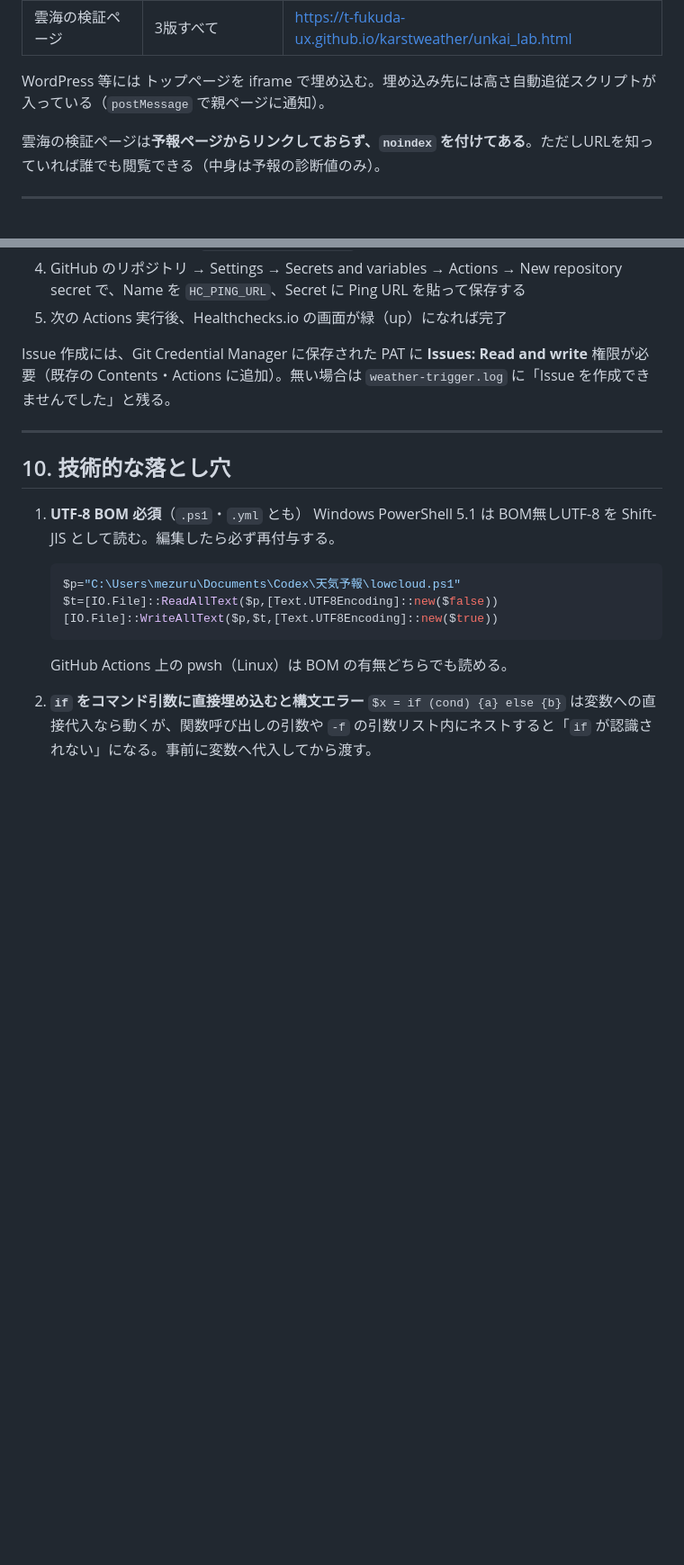
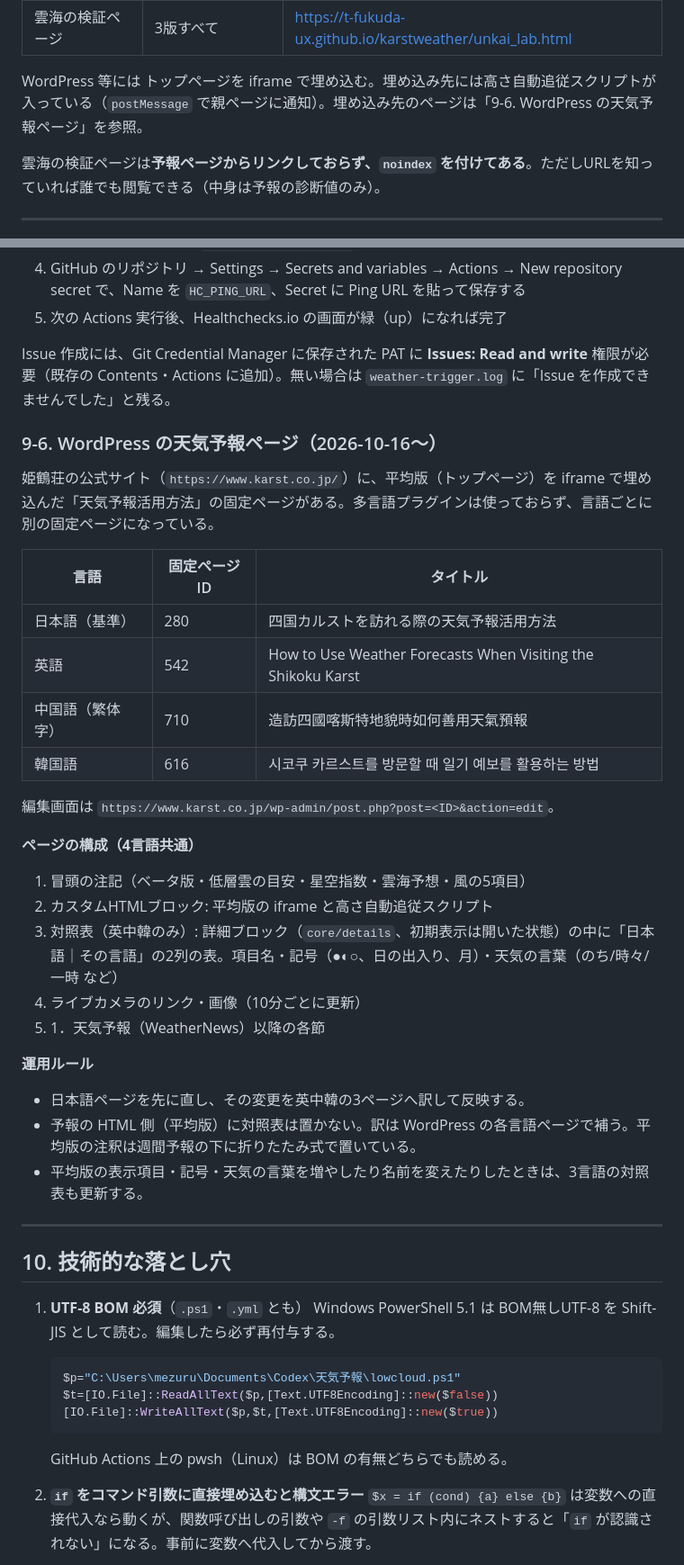
Before and after one commit to t-fukuda-ux/karstweather, a Markdown page: SYSTEM.md, 2 parts joined by grey strips. Shown at 90% size. Drawn GitHub-style; blank space fills up the shorter version.

Commit message:
docs: AGENTS.mdにSYSTEM.mdへの案内を追加し、WordPressの天気予報ページの節を追記
Co-Authored-By: Claude Opus 5.5 <noreply@anthropic.com>

```diff
--- a/SYSTEM.md
+++ b/SYSTEM.md
@@ -26,7 +26,7 @@ PowerShell のみで動作する（Python 不要）。**低層雲(%)の把握**
 | 平均版（単独URL） | 同上 | https://t-fukuda-ux.github.io/karstweather/lowcloud_avg.html |
 | 雲海の検証ページ | 3版すべて | https://t-fukuda-ux.github.io/karstweather/unkai_lab.html |
 
-WordPress 等には トップページを iframe で埋め込む。埋め込み先には高さ自動追従スクリプトが入っている（`postMessage` で親ページに通知）。
+WordPress 等には トップページを iframe で埋め込む。埋め込み先には高さ自動追従スクリプトが入っている（`postMessage` で親ページに通知）。埋め込み先のページは「9-6. WordPress の天気予報ページ」を参照。
 
 雲海の検証ページは**予報ページからリンクしておらず、`noindex` を付けてある**。ただしURLを知っていれば誰でも閲覧できる（中身は予報の診断値のみ）。
 
@@ -515,6 +515,33 @@ Healthchecks.io は「合図が一定時間途絶えたら知らせる」方式
 
 Issue 作成には、Git Credential Manager に保存された PAT に **Issues: Read and write** 権限が必要（既存の Contents・Actions に追加）。無い場合は `weather-trigger.log` に「Issue を作成できませんでした」と残る。
 
+### 9-6. WordPress の天気予報ページ（2026-10-16〜）
+
+姫鶴荘の公式サイト（`https://www.karst.co.jp/`）に、平均版（トップページ）を iframe で埋め込んだ「天気予報活用方法」の固定ページがある。多言語プラグインは使っておらず、言語ごとに別の固定ページになっている。
+
+| 言語 | 固定ページID | タイトル |
+|---|---|---|
+| 日本語（基準） | 280 | 四国カルストを訪れる際の天気予報活用方法 |
+| 英語 | 542 | How to Use Weather Forecasts When Visiting the Shikoku Karst |
+| 中国語（繁体字） | 710 | 造訪四國喀斯特地貌時如何善用天氣預報 |
+| 韓国語 | 616 | 시코쿠 카르스트를 방문할 때 일기 예보를 활용하는 방법 |
+
+編集画面は `https://www.karst.co.jp/wp-admin/post.php?post=<ID>&action=edit`。
+
+**ページの構成（4言語共通）**
+
+1. 冒頭の注記（ベータ版・低層雲の目安・星空指数・雲海予想・風の5項目）
+2. カスタムHTMLブロック: 平均版の iframe と高さ自動追従スクリプト
+3. 対照表（英中韓のみ）: 詳細ブロック（`core/details`、初期表示は開いた状態）の中に「日本語｜その言語」の2列の表。項目名・記号（●◐○、日の出入り、月）・天気の言葉（のち/時々/一時 など）
+4. ライブカメラのリンク・画像（10分ごとに更新）
+5. 1．天気予報（WeatherNews）以降の各節
+
+**運用ルール**
+
+- 日本語ページを先に直し、その変更を英中韓の3ページへ訳して反映する。
+- 予報の HTML 側（平均版）に対照表は置かない。訳は WordPress の各言語ページで補う。平均版の注釈は週間予報の下に折りたたみ式で置いている。
+- 平均版の表示項目・記号・天気の言葉を増やしたり名前を変えたりしたときは、3言語の対照表も更新する。
+
 ---
 
 ## 10. 技術的な落とし穴
```
Also changed, not shown: AGENTS.md (added, +8 -0 lines).
